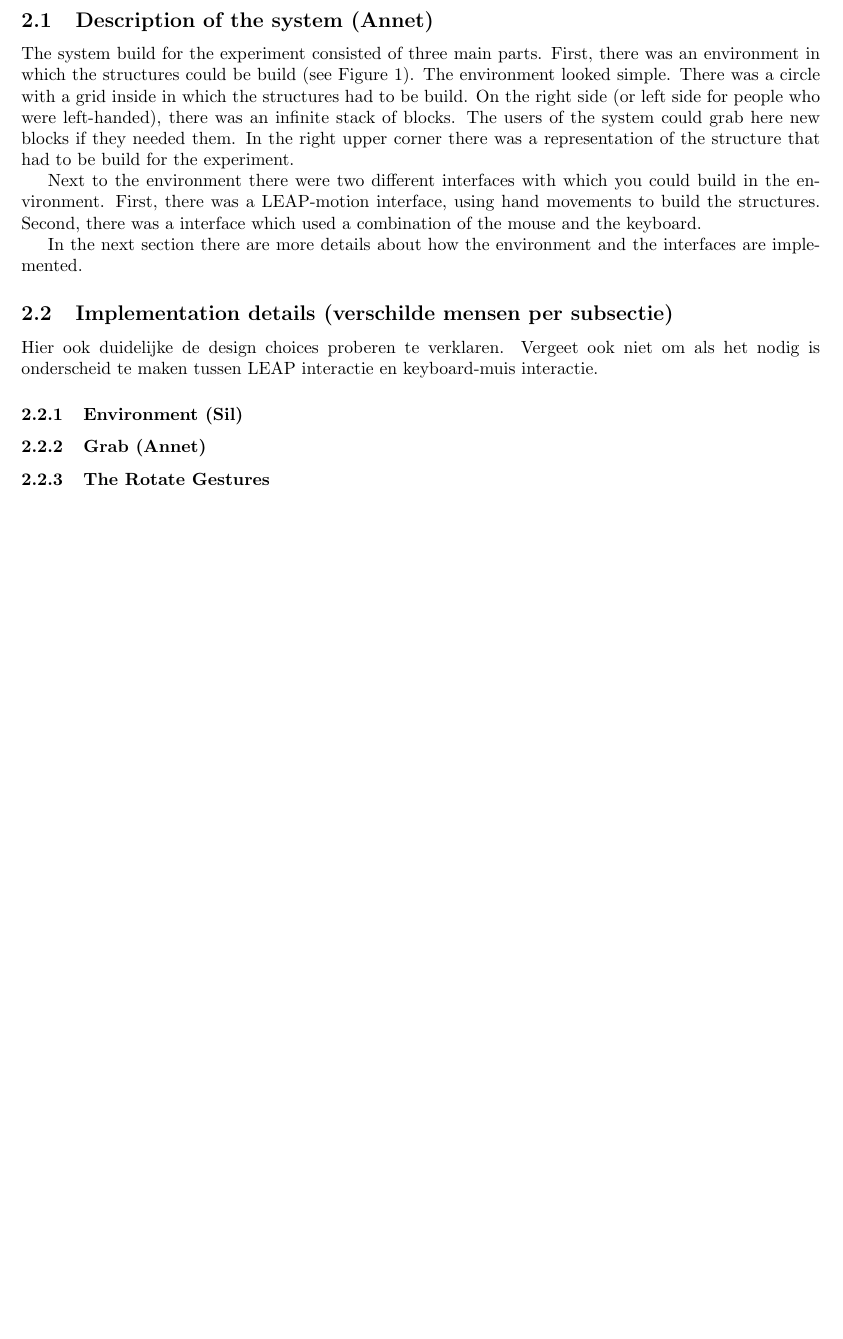
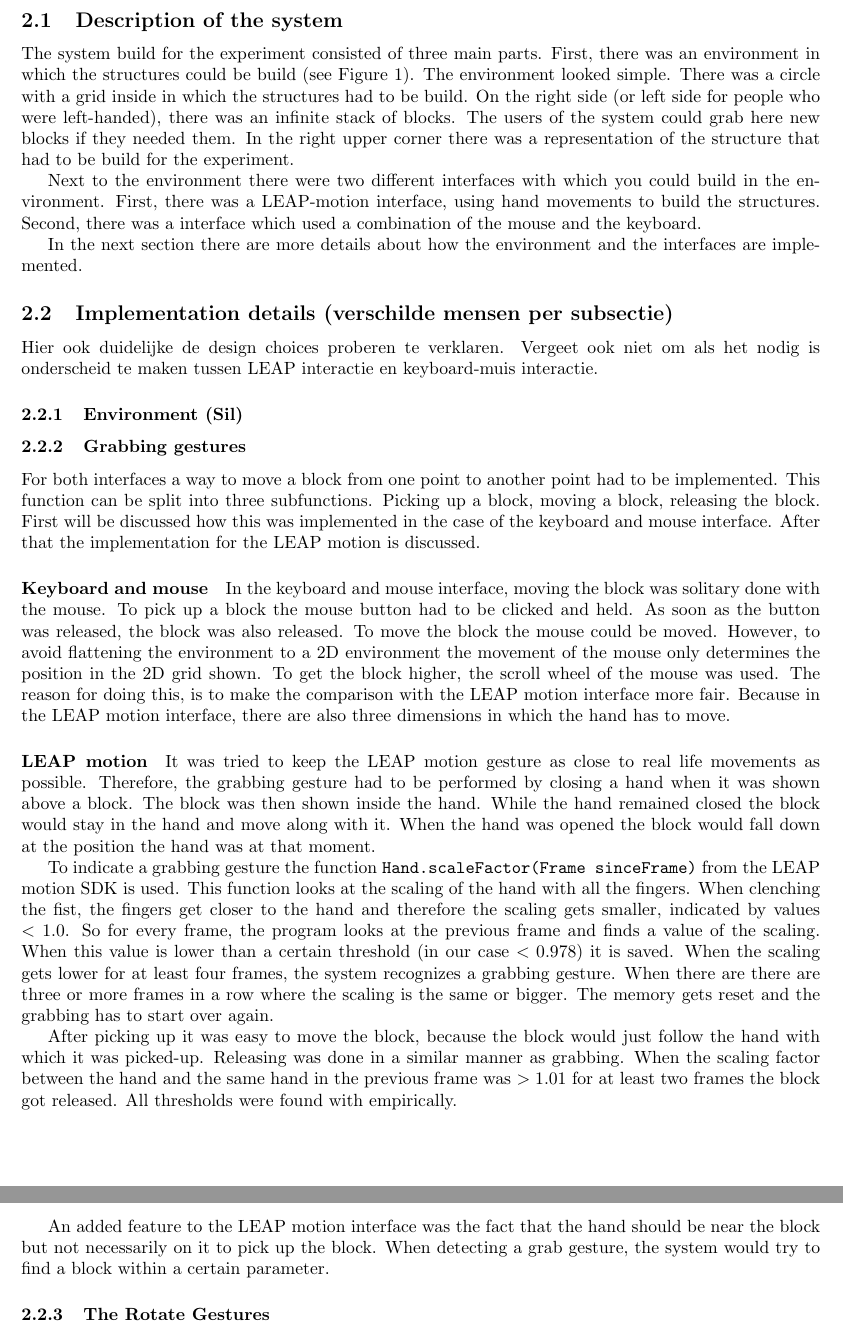
Before and after one commit to jwaa/NoHarp, a LaTeX paper (report/report.tex, which reads report/report/methods/discription.tex, report/report/methods/grab.tex): part of page 6 of 12 before the commit and two parts of pages 6 and 7 of 13 after it, the two joined at a grey line, cut so that both start at the same text, the shorter picture padded with empty space. Compiled offline with pdfLaTeX.

Commit message:
Added grab section.

```diff
--- a/report/report/methods/discription.tex
+++ b/report/report/methods/discription.tex
@@ -1,4 +1,4 @@
-\subsection{Description of the system (Annet)}
+\subsection{Description of the system}
 \begin{figure}
 \includegraphics[width=\textwidth]{imgs/environment}
 \caption{The environment in which the structures had to be build.}
--- a/report/report/methods/grab.tex
+++ b/report/report/methods/grab.tex
@@ -1 +1,14 @@
-\subsubsection{Grab (Annet)}
+\subsubsection{Grabbing gestures}
+For both interfaces a way to move a block from one point to another point had to be implemented. This function can be split into three subfunctions. Picking up a block, moving a block, releasing the block. First will be discussed how this was implemented in the case of the keyboard and mouse interface. After that the implementation for the LEAP motion is discussed.
+
+\paragraph{Keyboard and mouse}
+In the keyboard and mouse interface, moving the block was solitary done with the mouse. To pick up a block the mouse button had to be clicked and held. As soon as the button was  released, the block was also released. To move the block the mouse could be moved. However, to avoid flattening the environment to a 2D environment the movement of the mouse only determines the position in the 2D grid shown. To get the block higher, the scroll wheel of the mouse was used. The reason for doing this, is to make the comparison with the LEAP motion interface more fair. Because in the LEAP motion interface, there are also three dimensions in which the hand has to move.
+
+\paragraph{LEAP motion}
+It was tried to keep the LEAP motion gesture as close to real life movements as possible. Therefore, the grabbing gesture had to be performed by closing a hand when it was shown above a block. The block was then shown inside the hand. While the hand remained closed the block would stay in the hand and move along with it. When the hand was opened the block would fall down at the position the hand was at that moment.
+
+To indicate a grabbing gesture the function \texttt{Hand.scaleFactor(Frame sinceFrame)} from the LEAP motion SDK is used. This function looks at the scaling of the hand with all the fingers. When clenching the fist, the fingers get closer to the hand and therefore the scaling gets smaller, indicated by values $<1.0$. So for every frame, the program looks at the previous frame and finds a value of the scaling. When this value is lower than a certain threshold (in our case $<0.978$) it is saved. When the scaling gets lower for at least four frames, the system recognizes a grabbing gesture. When there are there are three or more frames in a row where the scaling is the same or bigger. The memory gets reset and the grabbing has to start over again.
+
+After picking up it was easy to move the block, because the block would just follow the hand with which it was picked-up. Releasing was done in a similar manner as grabbing. When the scaling factor between the hand and the same hand in the previous frame was $>1.01$ for at least two frames the block got released. All thresholds were found with empirically.
+
+An added feature to the LEAP motion interface was the fact that the hand should be near the block but not necessarily  on it to pick up the block. When detecting a grab gesture, the system would try to find a block within a certain parameter.
```
Also changed, not shown: report/report/conclusion.tex (+1 -1 lines), report/report/introduction/researchquestion.tex (+1 -1 lines).
